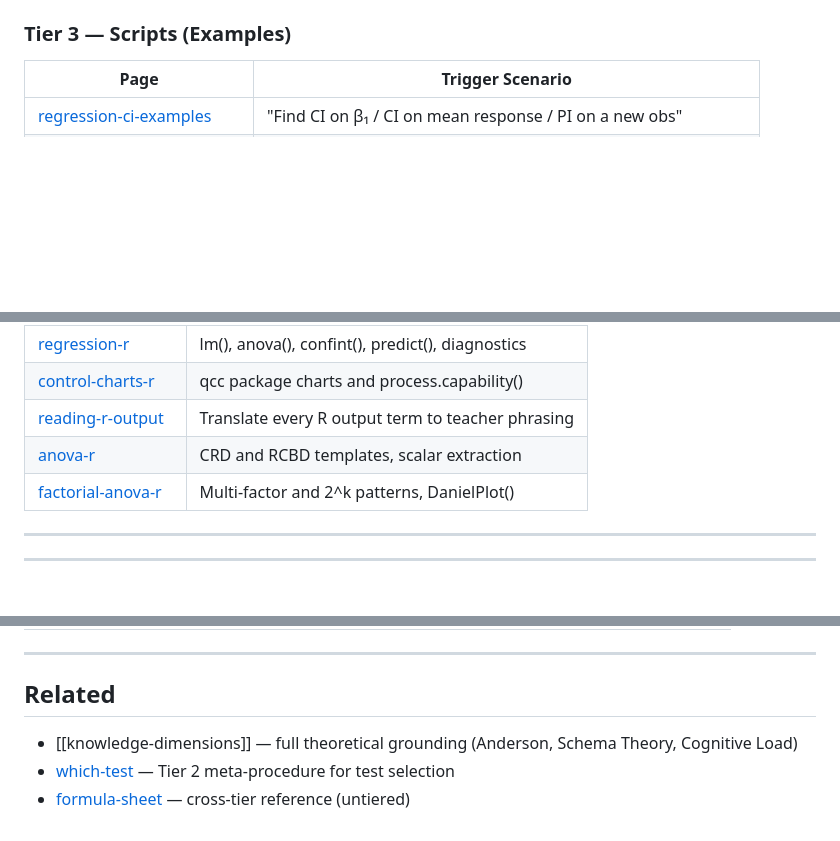
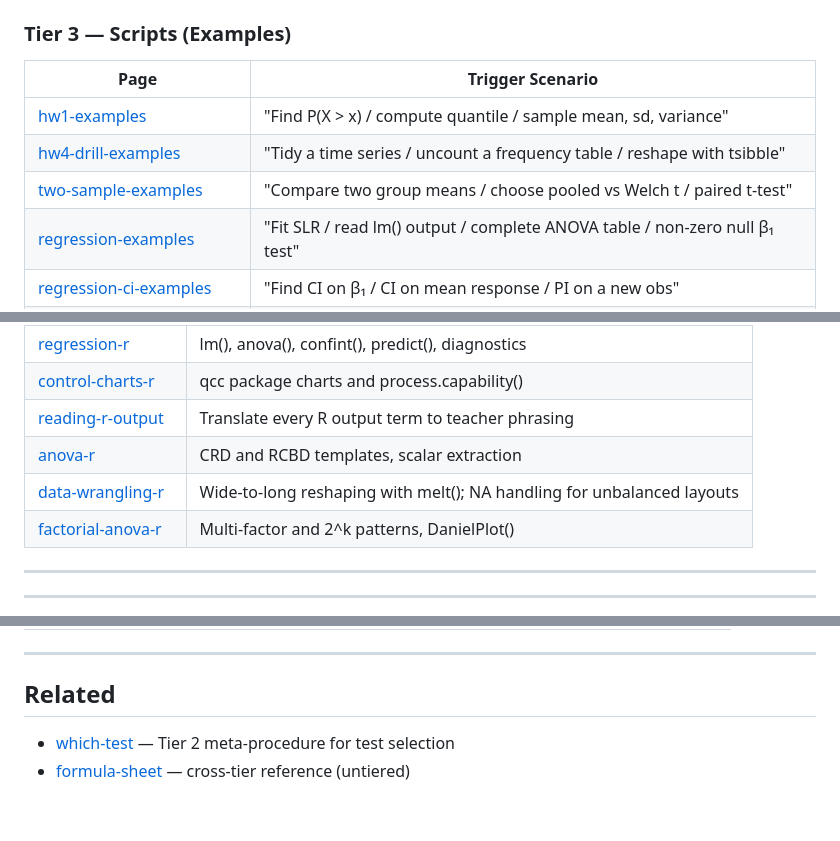
Before and after one commit to warrenrross/Stats_Wiki_Dojo_plus, a Markdown page: wiki/concepts/taxonomy.md, 3 parts joined by grey strips. GitHub-like rendering; blank space fills up the shorter version.

Commit message:
Cross-link data-wrangling-r; update taxonomy with all current pages
taxonomy.md: add data-wrangling-r to Tier 3 R Code table; add 4 new
example pages (hw1, hw4-drill, two-sample, regression) to Tier 3
Examples table; remove stale [[knowledge-dimensions]] bracket link.
data-wrangling-r.md: add backlinks to taxonomy and hw4-drill-examples.

Co-Authored-By: Claude Sonnet 4.6 <noreply@anthropic.com>

```diff
--- a/wiki/concepts/taxonomy.md
+++ b/wiki/concepts/taxonomy.md
@@ -90,6 +90,10 @@ Quick-lookup tier map for this wiki. Full theory at [[knowledge-dimensions]].
 
 | Page | Trigger Scenario |
 |------|-----------------|
+| [hw1-examples](../examples/hw1-examples.md) | "Find P(X > x) / compute quantile / sample mean, sd, variance" |
+| [hw4-drill-examples](../examples/hw4-drill-examples.md) | "Tidy a time series / uncount a frequency table / reshape with tsibble" |
+| [two-sample-examples](../examples/two-sample-examples.md) | "Compare two group means / choose pooled vs Welch t / paired t-test" |
+| [regression-examples](../examples/regression-examples.md) | "Fit SLR / read lm() output / complete ANOVA table / non-zero null β₁ test" |
 | [regression-ci-examples](../examples/regression-ci-examples.md) | "Find CI on β₁ / CI on mean response / PI on a new obs" |
 | [model-adequacy-examples](../examples/model-adequacy-examples.md) | "Diagnose residual plots and check assumptions" |
 | [anova-table-examples](../examples/anova-table-examples.md) | "Complete the partial ANOVA / regression summary table" |
@@ -109,6 +113,7 @@ Quick-lookup tier map for this wiki. Full theory at [[knowledge-dimensions]].
 | [control-charts-r](../r-code/control-charts-r.md) | qcc package charts and process.capability() |
 | [reading-r-output](../r-code/reading-r-output.md) | Translate every R output term to teacher phrasing |
 | [anova-r](../r-code/anova-r.md) | CRD and RCBD templates, scalar extraction |
+| [data-wrangling-r](../r-code/data-wrangling-r.md) | Wide-to-long reshaping with melt(); NA handling for unbalanced layouts |
 | [factorial-anova-r](../r-code/factorial-anova-r.md) | Multi-factor and 2^k patterns, DanielPlot() |
 
 ---
@@ -129,6 +134,5 @@ Quick-lookup tier map for this wiki. Full theory at [[knowledge-dimensions]].
 ---
 
 ## Related
-- [[knowledge-dimensions]] — full theoretical grounding (Anderson, Schema Theory, Cognitive Load)
 - [which-test](which-test.md) — Tier 2 meta-procedure for test selection
 - [formula-sheet](../reference/formula-sheet.md) — cross-tier reference (untiered)
```
Also changed, not shown: wiki/r-code/data-wrangling-r.md (+2 -0 lines).
